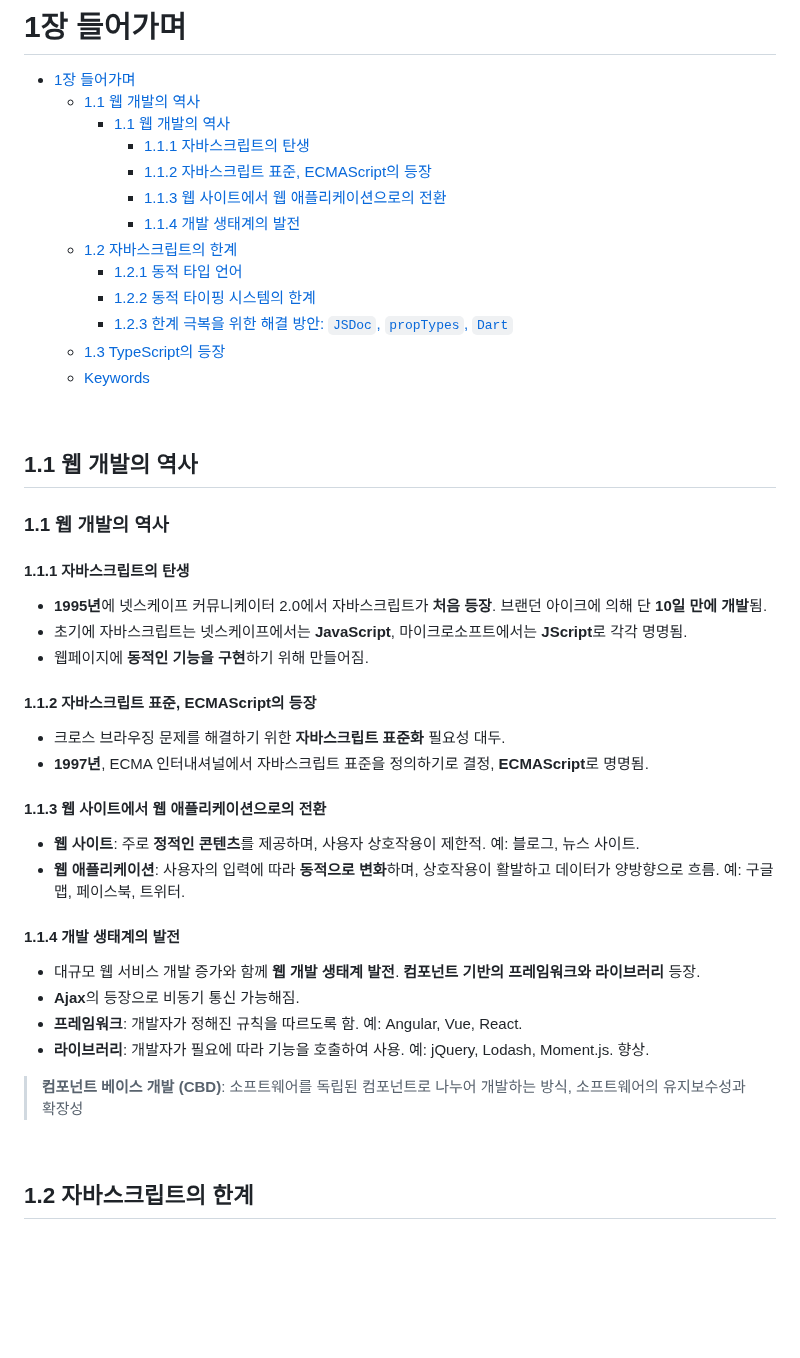
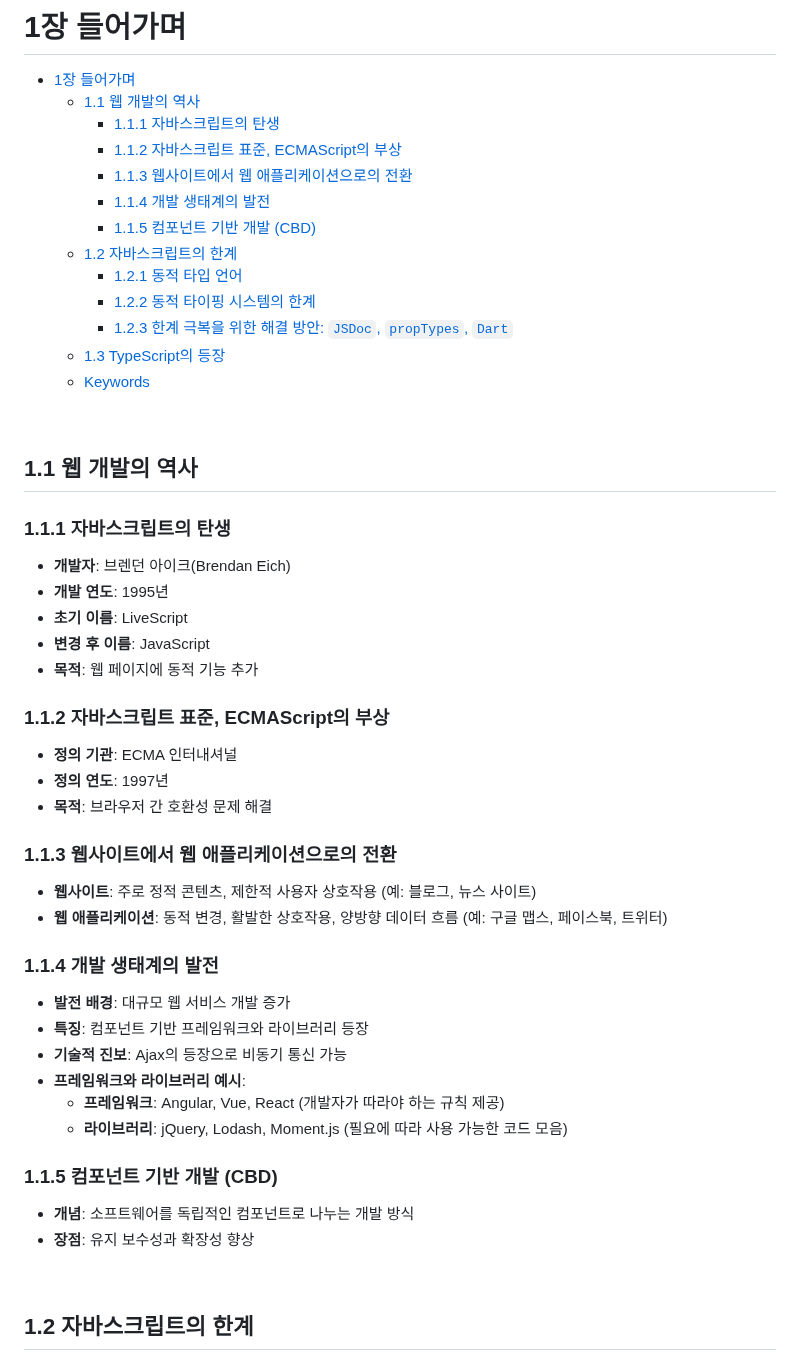
Before and after one commit to functionBee/study-ts-deepdive, a Markdown page: [STUDY] Woowahan Typescript with React/chapter1.md, the part around the change. GitHub-like rendering; blank space fills up the shorter version.

Commit message:
chore: Update chapter1.md with corrected headings

```diff
--- a/[STUDY] Woowahan Typescript with React/chapter1.md
+++ b/[STUDY] Woowahan Typescript with React/chapter1.md
@@ -2,11 +2,11 @@
 
 - [1장 들어가며](#1장-들어가며)
   - [1.1 웹 개발의 역사](#11-웹-개발의-역사)
-    - [1.1 웹 개발의 역사](#11-웹-개발의-역사-1)
-      - [1.1.1 자바스크립트의 탄생](#111-자바스크립트의-탄생)
-      - [1.1.2 자바스크립트 표준, ECMAScript의 등장](#112-자바스크립트-표준-ecmascript의-등장)
-      - [1.1.3 웹 사이트에서 웹 애플리케이션으로의 전환](#113-웹-사이트에서-웹-애플리케이션으로의-전환)
-      - [1.1.4 개발 생태계의 발전](#114-개발-생태계의-발전)
+    - [1.1.1 자바스크립트의 탄생](#111-자바스크립트의-탄생)
+    - [1.1.2 자바스크립트 표준, ECMAScript의 부상](#112-자바스크립트-표준-ecmascript의-부상)
+    - [1.1.3 웹사이트에서 웹 애플리케이션으로의 전환](#113-웹사이트에서-웹-애플리케이션으로의-전환)
+    - [1.1.4 개발 생태계의 발전](#114-개발-생태계의-발전)
+    - [1.1.5 컴포넌트 기반 개발 (CBD)](#115-컴포넌트-기반-개발-cbd)
   - [1.2 자바스크립트의 한계](#12-자바스크립트의-한계)
     - [1.2.1 동적 타입 언어](#121-동적-타입-언어)
     - [1.2.2 동적 타이핑 시스템의 한계](#122-동적-타이핑-시스템의-한계)
@@ -18,34 +18,38 @@
 
 ## 1.1 웹 개발의 역사
 
-### 1.1 웹 개발의 역사
+### 1.1.1 자바스크립트의 탄생
 
-#### 1.1.1 자바스크립트의 탄생
+- **개발자**: 브렌던 아이크(Brendan Eich)
+- **개발 연도**: 1995년
+- **초기 이름**: LiveScript
+- **변경 후 이름**: JavaScript
+- **목적**: 웹 페이지에 동적 기능 추가
 
-- **1995년**에 넷스케이프 커뮤니케이터 2.0에서 자바스크립트가 **처음 등장**. 브랜던 아이크에 의해 단 **10일 만에 개발**됨.
-- 초기에 자바스크립트는 넷스케이프에서는 **JavaScript**, 마이크로소프트에서는 **JScript**로 각각 명명됨.
-- 웹페이지에 **동적인 기능을 구현**하기 위해 만들어짐.
+### 1.1.2 자바스크립트 표준, ECMAScript의 부상
 
-#### 1.1.2 자바스크립트 표준, ECMAScript의 등장
+- **정의 기관**: ECMA 인터내셔널
+- **정의 연도**: 1997년
+- **목적**: 브라우저 간 호환성 문제 해결
 
-- 크로스 브라우징 문제를 해결하기 위한 **자바스크립트 표준화** 필요성 대두.
-- **1997년**, ECMA 인터내셔널에서 자바스크립트 표준을 정의하기로 결정, **ECMAScript**로 명명됨.
+### 1.1.3 웹사이트에서 웹 애플리케이션으로의 전환
 
-#### 1.1.3 웹 사이트에서 웹 애플리케이션으로의 전환
+- **웹사이트**: 주로 정적 콘텐츠, 제한적 사용자 상호작용 (예: 블로그, 뉴스 사이트)
+- **웹 애플리케이션**: 동적 변경, 활발한 상호작용, 양방향 데이터 흐름 (예: 구글 맵스, 페이스북, 트위터)
 
-- **웹 사이트**: 주로 **정적인 콘텐츠**를 제공하며, 사용자 상호작용이 제한적. 예: 블로그, 뉴스 사이트.
-- **웹 애플리케이션**: 사용자의 입력에 따라 **동적으로 변화**하며, 상호작용이 활발하고 데이터가 양방향으로 흐름. 예: 구글 맵, 페이스북, 트위터.
+### 1.1.4 개발 생태계의 발전
 
-#### 1.1.4 개발 생태계의 발전
+- **발전 배경**: 대규모 웹 서비스 개발 증가
+- **특징**: 컴포넌트 기반 프레임워크와 라이브러리 등장
+- **기술적 진보**: Ajax의 등장으로 비동기 통신 가능
+- **프레임워크와 라이브러리 예시**:
+  - **프레임워크**: Angular, Vue, React (개발자가 따라야 하는 규칙 제공)
+  - **라이브러리**: jQuery, Lodash, Moment.js (필요에 따라 사용 가능한 코드 모음)
 
-- 대규모 웹 서비스 개발 증가와 함께 **웹 개발 생태계 발전**. **컴포넌트 기반의 프레임워크와 라이브러리** 등장.
-- **Ajax**의 등장으로 비동기 통신 가능해짐.
-- **프레임워크**: 개발자가 정해진 규칙을 따르도록 함. 예: Angular, Vue, React.
-- **라이브러리**: 개발자가 필요에 따라 기능을 호출하여 사용. 예: jQuery, Lodash, Moment.js.
-  향상.
+### 1.1.5 컴포넌트 기반 개발 (CBD)
 
-> **컴포넌트 베이스 개발 (CBD)**:
-> 소프트웨어를 독립된 컴포넌트로 나누어 개발하는 방식, 소프트웨어의 유지보수성과 확장성
+- **개념**: 소프트웨어를 독립적인 컴포넌트로 나누는 개발 방식
+- **장점**: 유지 보수성과 확장성 향상
 
 <br>
 
```
Also changed, not shown: [STUDY] Woowahan Typescript with React/chapter2.md (+2 -0 lines).
